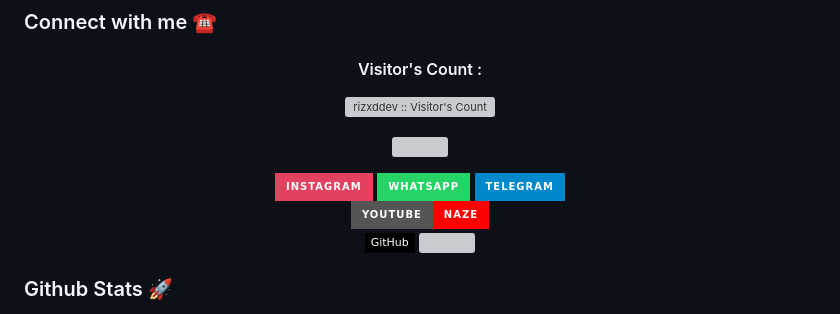
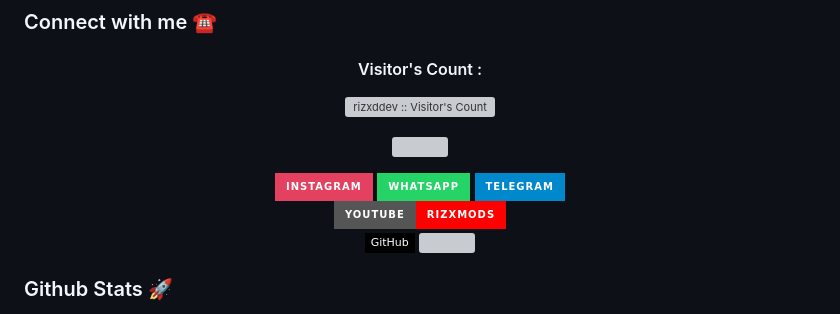
Before and after one commit to rizxddev/rizxddev, a Markdown page: README.md, the part around the change. Rendered like a GitHub page; badges without logos; grey boxes are pictures that could not be loaded.

```diff
--- a/README.md
+++ b/README.md
@@ -24,7 +24,7 @@
   <a href="https://instagram.com/naze_dev"><img src="https://img.shields.io/badge/Instagram-E4405F?style=for-the-badge&logo=instagram&logoColor=white"/>
   <a href="https://wa.me/message/NWL4BNB6JPN3H1"><img src="https://img.shields.io/badge/WhatsApp-25D366?style=for-the-badge&logo=whatsapp&logoColor=white" />
   <a href="https://t.me/rizxddev"><img src="https://img.shields.io/badge/Telegram-%230088cc.svg?&style=for-the-badge&logo=telegram&logoColor=white" /> <br>
-  <a href="https://youtube.com/c/rizxddev"><img src="https://img.shields.io/badge/YouTube-Naze -ff0000?style=for-the-badge&logo=youtube&logoColor=ff0000&link=https://youtube.com/@rizxddev" /><br>
+  <a href="https://youtube.com/c/rizxddev"><img src="https://img.shields.io/badge/YouTube-RizxMods -ff0000?style=for-the-badge&logo=youtube&logoColor=ff0000&link=https://youtube.com/@rizxddev" /><br>
   <a href="https://github.com/rizxddev"><img src="https://img.shields.io/badge/-GitHub-black?style=flat-square&logo=github" />
   <a href="https://youtube.com/channel/UCl77jQD3nSFp__z1oRxm-fA"><img src="https://img.shields.io/youtube/channel/subscribers/UCl77jQD3nSFp__z1oRxm-fA?style=social" /> <br>
   <a name=rizxddev&label=VIEWS&style=flat-square&color=orange" />
```
